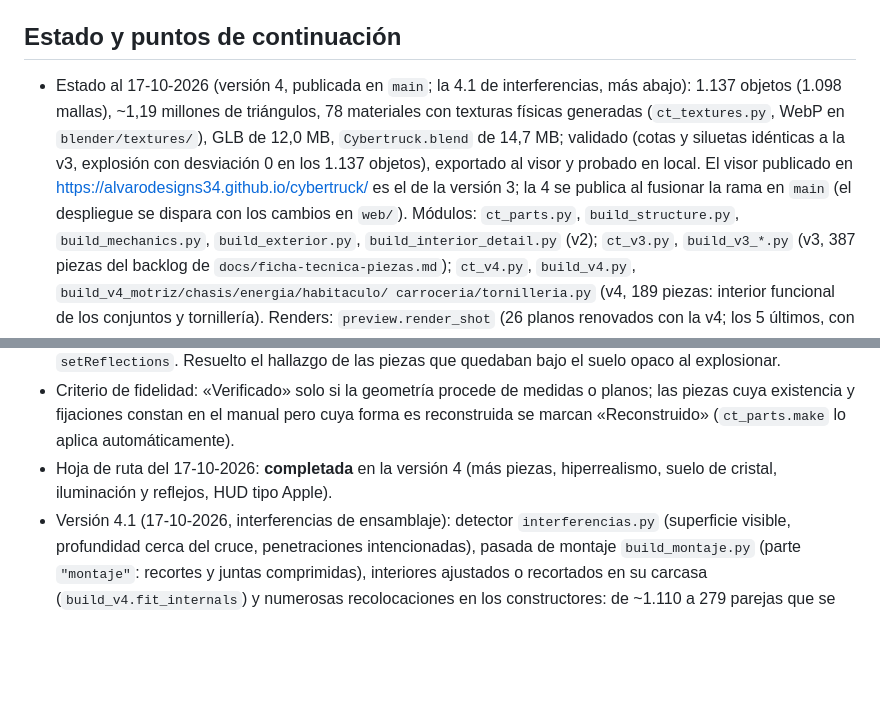
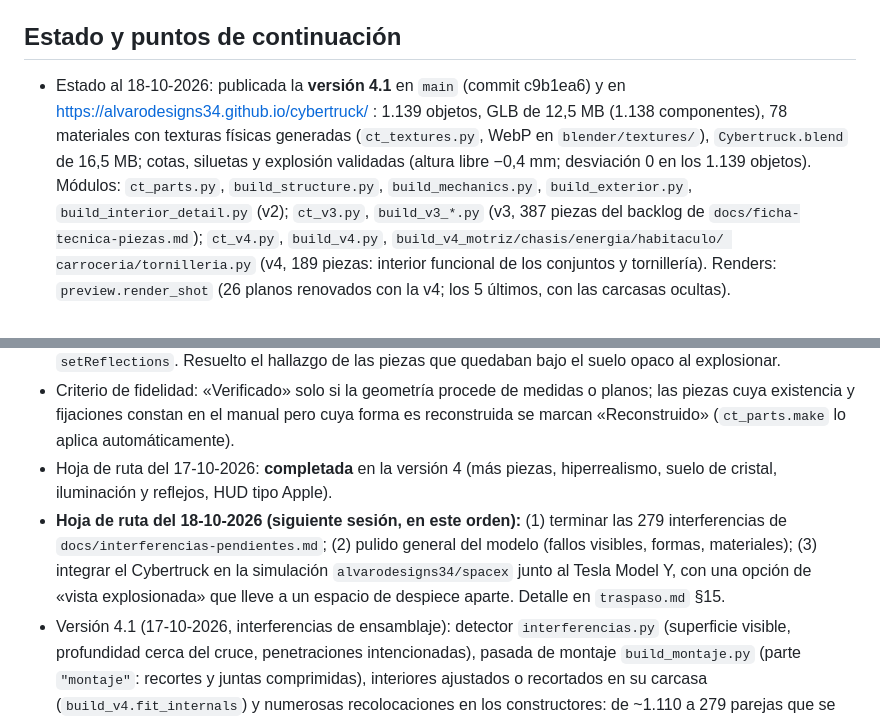
Before and after one commit to alvarodesigns34/cybertruck, a Markdown page: CLAUDE.md, 2 parts joined by grey strips. Drawn GitHub-style; blank space fills up the shorter version.

```diff
--- a/CLAUDE.md
+++ b/CLAUDE.md
@@ -54,12 +54,10 @@
 
 ## Estado y puntos de continuación
 
-* Estado al 17-10-2026 (versión 4, publicada en `main`; la 4.1 de interferencias, más abajo): 1.137 objetos
-  (1.098 mallas), ~1,19 millones de triángulos, 78 materiales con texturas físicas generadas (`ct_textures.py`,
-  WebP en `blender/textures/`), GLB de 12,0 MB, `Cybertruck.blend` de 14,7 MB; validado (cotas y siluetas
-  idénticas a la v3, explosión con desviación 0 en los 1.137 objetos), exportado al visor y probado en local.
-  El visor publicado en https://alvarodesigns34.github.io/cybertruck/ es el de la versión 3; la 4 se publica al
-  fusionar la rama en `main` (el despliegue se dispara con los cambios en `web/`).
+* Estado al 18-10-2026: publicada la **versión 4.1** en `main` (commit c9b1ea6) y en
+  https://alvarodesigns34.github.io/cybertruck/ : 1.139 objetos, GLB de 12,5 MB (1.138 componentes), 78 materiales con
+  texturas físicas generadas (`ct_textures.py`, WebP en `blender/textures/`), `Cybertruck.blend` de 16,5 MB;
+  cotas, siluetas y explosión validadas (altura libre −0,4 mm; desviación 0 en los 1.139 objetos).
   Módulos: `ct_parts.py`, `build_structure.py`, `build_mechanics.py`, `build_exterior.py`,
   `build_interior_detail.py` (v2); `ct_v3.py`, `build_v3_*.py` (v3, 387 piezas del backlog de
   `docs/ficha-tecnica-piezas.md`); `ct_v4.py`, `build_v4.py`, `build_v4_motriz/chasis/energia/habitaculo/
@@ -80,6 +78,10 @@
   (`ct_parts.make` lo aplica automáticamente).
 * Hoja de ruta del 17-10-2026: **completada** en la versión 4 (más piezas, hiperrealismo, suelo de cristal,
   iluminación y reflejos, HUD tipo Apple).
+* **Hoja de ruta del 18-10-2026 (siguiente sesión, en este orden):** (1) terminar las 279 interferencias de
+  `docs/interferencias-pendientes.md`; (2) pulido general del modelo (fallos visibles, formas, materiales); (3)
+  integrar el Cybertruck en la simulación `alvarodesigns34/spacex` junto al Tesla Model Y, con una opción de
+  «vista explosionada» que lleve a un espacio de despiece aparte. Detalle en `traspaso.md` §15.
 * Versión 4.1 (17-10-2026, interferencias de ensamblaje): detector `interferencias.py` (superficie visible,
   profundidad cerca del cruce, penetraciones intencionadas), pasada de montaje `build_montaje.py` (parte
   `"montaje"`: recortes y juntas comprimidas), interiores ajustados o recortados en su carcasa
```
Also changed, not shown: README.md (+4 -0 lines), traspaso.md (+47 -0 lines).
